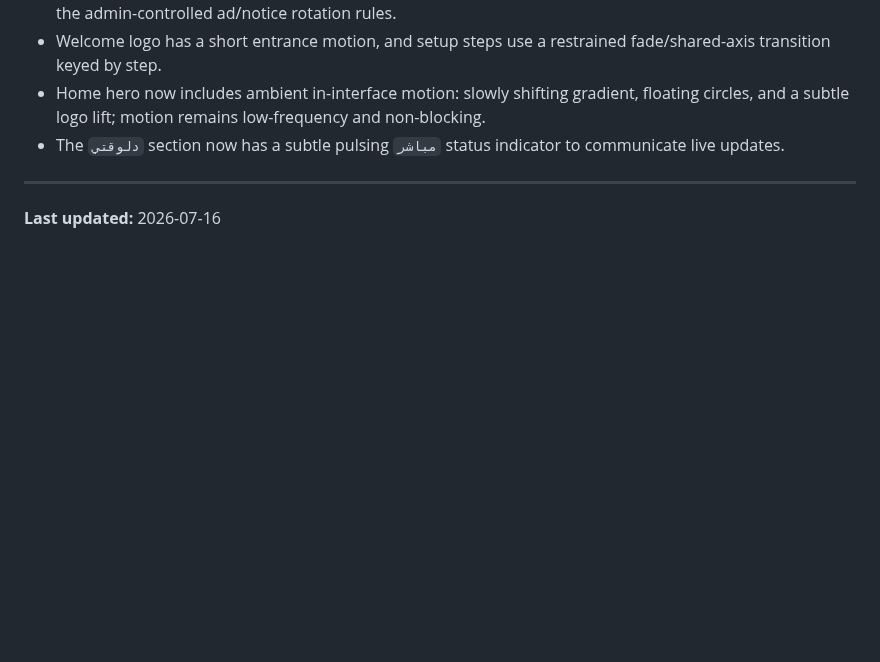
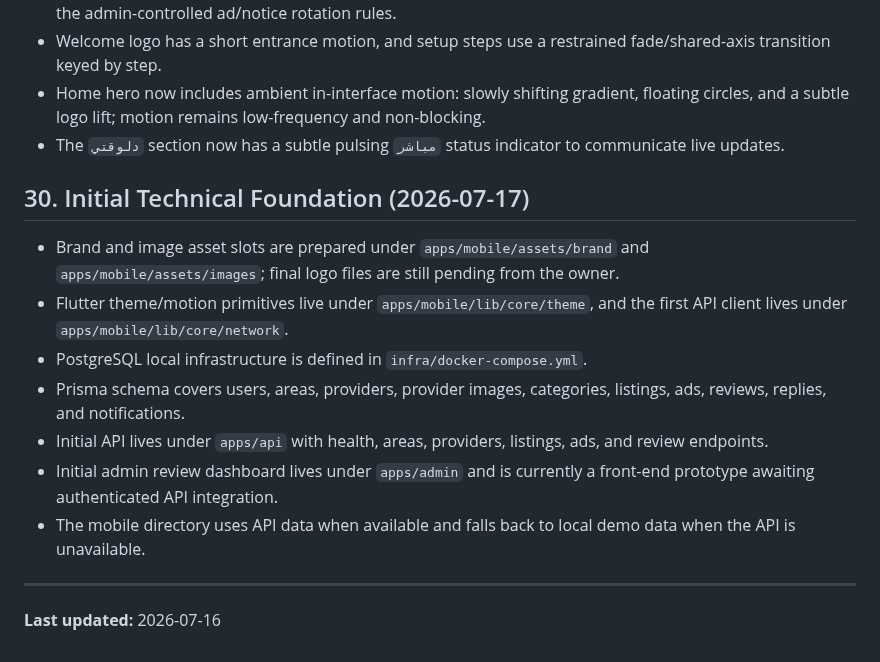
Before and after one commit to aarheemfrj/henaqena, a Markdown page: HENA_QENA_PROJECT_MEMORY.md, the part around the change. Drawn GitHub-style; blank space fills up the shorter version.

Commit message:
docs: record technical foundation decisions

```diff
--- a/HENA_QENA_PROJECT_MEMORY.md
+++ b/HENA_QENA_PROJECT_MEMORY.md
@@ -1663,6 +1663,16 @@ After that, implement the provider-directory data model and admin review workflo
 - Home hero now includes ambient in-interface motion: slowly shifting gradient, floating circles, and a subtle logo lift; motion remains low-frequency and non-blocking.
 - The `دلوقتي` section now has a subtle pulsing `مباشر` status indicator to communicate live updates.
 
+## 30. Initial Technical Foundation (2026-07-17)
+
+- Brand and image asset slots are prepared under `apps/mobile/assets/brand` and `apps/mobile/assets/images`; final logo files are still pending from the owner.
+- Flutter theme/motion primitives live under `apps/mobile/lib/core/theme`, and the first API client lives under `apps/mobile/lib/core/network`.
+- PostgreSQL local infrastructure is defined in `infra/docker-compose.yml`.
+- Prisma schema covers users, areas, providers, provider images, categories, listings, ads, reviews, replies, and notifications.
+- Initial API lives under `apps/api` with health, areas, providers, listings, ads, and review endpoints.
+- Initial admin review dashboard lives under `apps/admin` and is currently a front-end prototype awaiting authenticated API integration.
+- The mobile directory uses API data when available and falls back to local demo data when the API is unavailable.
+
 ---
 
 **Last updated:** 2026-07-16
```
